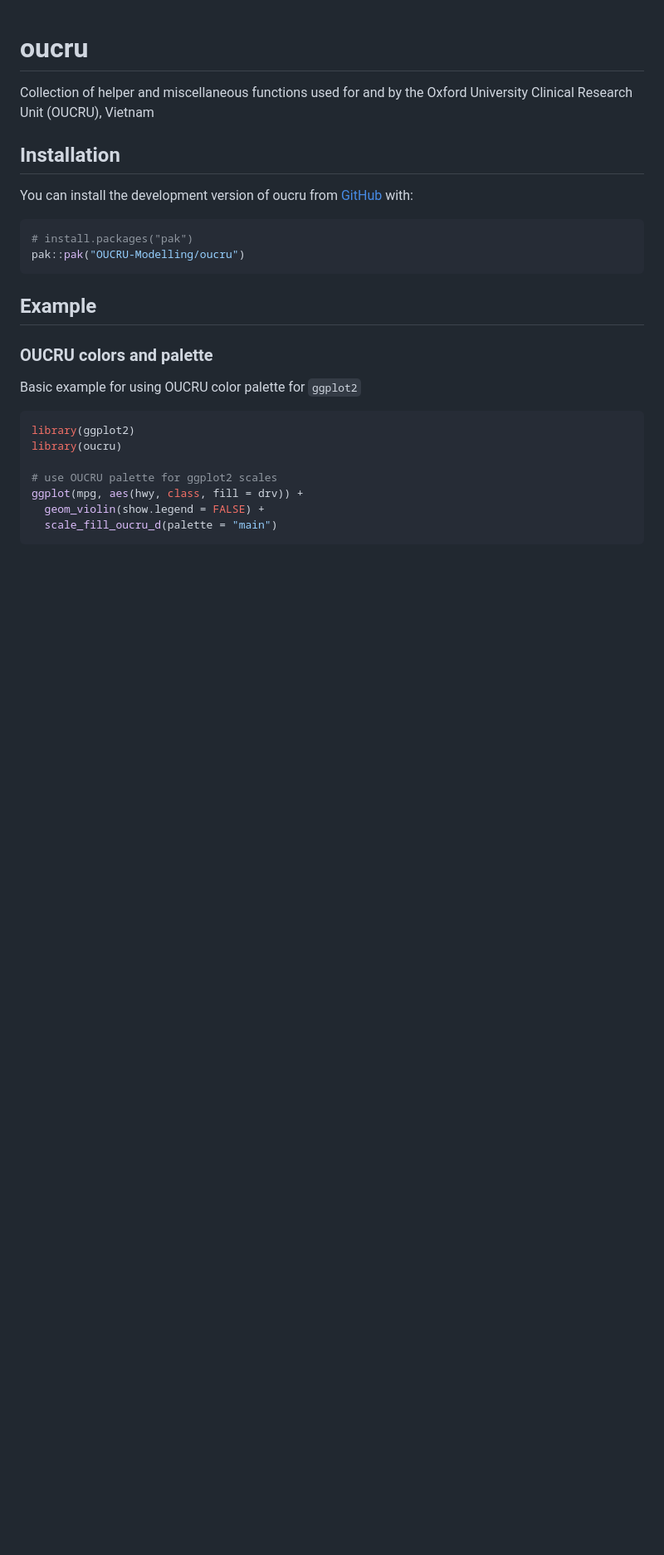
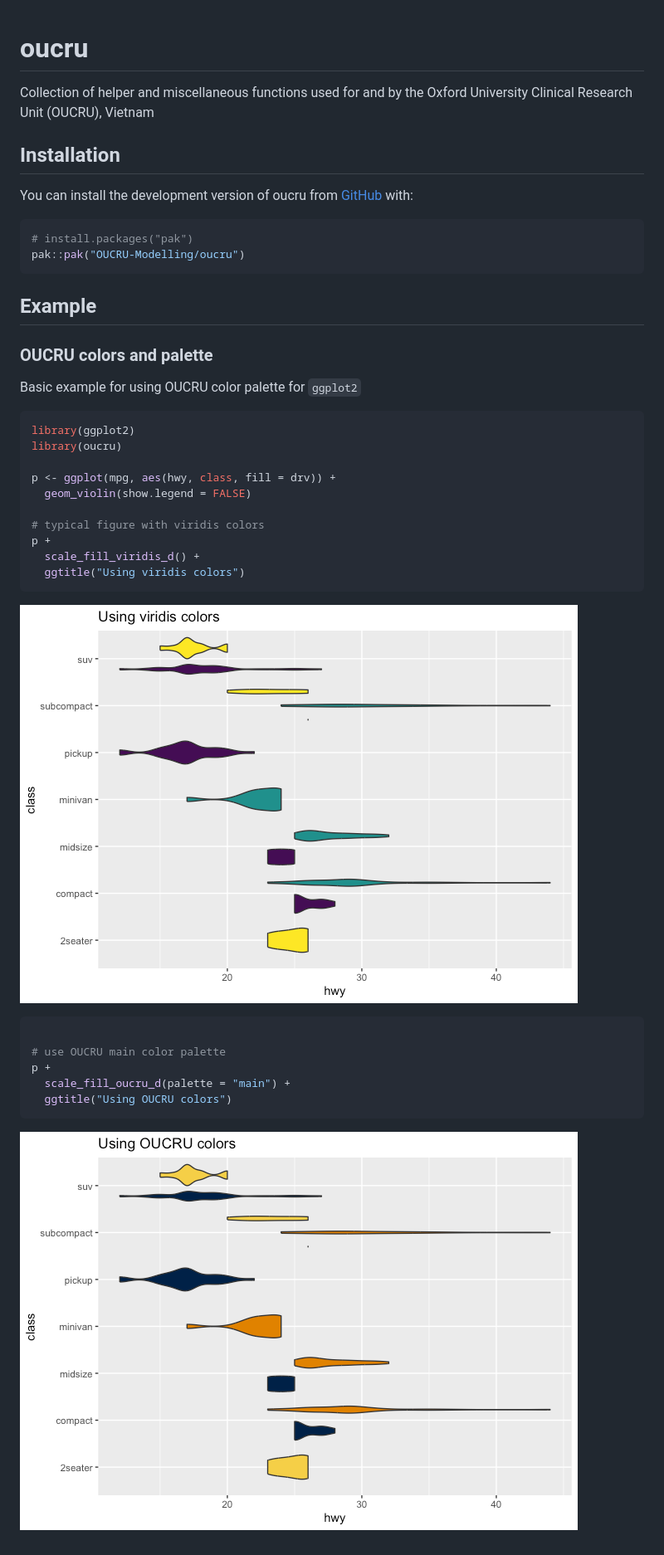
Before and after one commit to OUCRU-Modelling/oucru, a Markdown page: index.md, the part around the change. Shown at 83% size. Rendered like a GitHub page; pictures changed too: reference/figures/README-ggplot-examples-1.png (added), reference/figures/README-ggplot-examples-2.png (added); blank space fills up the shorter version.

Commit message:
Deploying to gh-pages from @ OUCRU-Modelling/oucru@5296a8a75b27fc9be08a2fcf11c6c9effa60d073 🚀

````diff
--- a/index.md
+++ b/index.md
@@ -23,8 +23,23 @@ Basic example for using OUCRU color palette for `ggplot2`
 library(ggplot2)
 library(oucru)
 
-# use OUCRU palette for ggplot2 scales
-ggplot(mpg, aes(hwy, class, fill = drv)) +
-  geom_violin(show.legend = FALSE) +
-  scale_fill_oucru_d(palette = "main")
+p <- ggplot(mpg, aes(hwy, class, fill = drv)) +
+  geom_violin(show.legend = FALSE)
+
+# typical figure with viridis colors
+p +
+  scale_fill_viridis_d() +
+  ggtitle("Using viridis colors")
 ```
+
+![](reference/figures/README-ggplot-examples-1.png)
+
+``` r
+
+# use OUCRU main color palette
+p +
+  scale_fill_oucru_d(palette = "main") +
+  ggtitle("Using OUCRU colors")
+```
+
+![](reference/figures/README-ggplot-examples-2.png)
````
Also changed, not shown: 4 other files.
